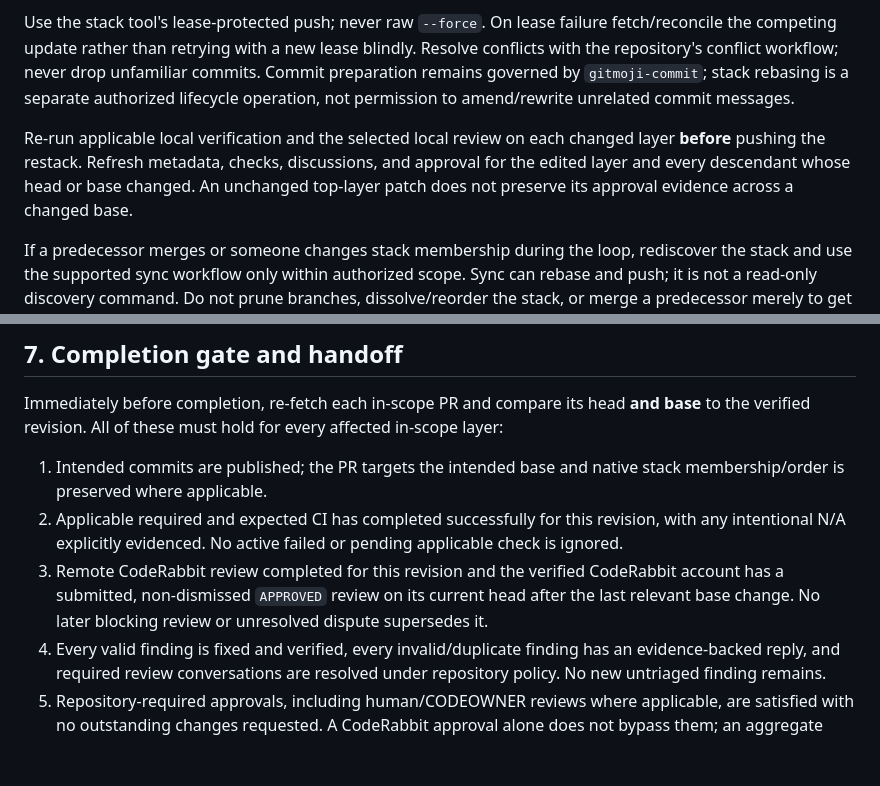
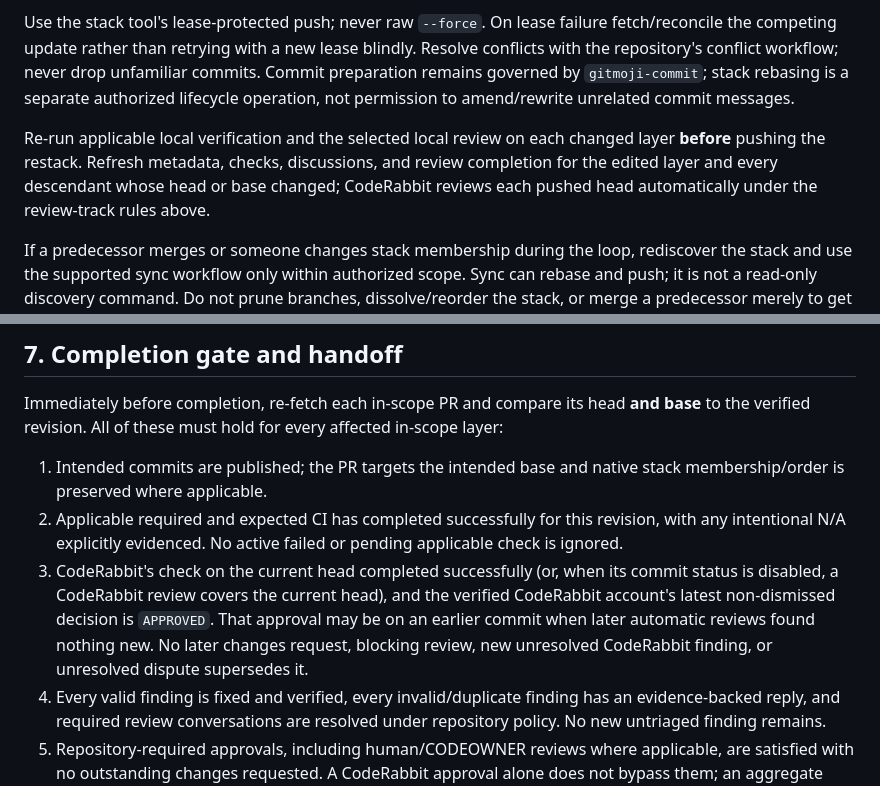
Before and after one commit to eSoul-cz/skills, a Markdown page: skills/final-pr-review/SKILL.md, 2 parts joined by grey strips. GitHub-like rendering; blank space fills up the shorter version.

```diff
--- a/skills/final-pr-review/SKILL.md
+++ b/skills/final-pr-review/SKILL.md
@@ -119,7 +119,7 @@ For a native stack, a lower-layer fix normally requires `gh stack rebase --upsta
 
 Use the stack tool's lease-protected push; never raw `--force`. On lease failure fetch/reconcile the competing update rather than retrying with a new lease blindly. Resolve conflicts with the repository's conflict workflow; never drop unfamiliar commits. Commit preparation remains governed by `gitmoji-commit`; stack rebasing is a separate authorized lifecycle operation, not permission to amend/rewrite unrelated commit messages.
 
-Re-run applicable local verification and the selected local review on each changed layer **before** pushing the restack. Refresh metadata, checks, discussions, and approval for the edited layer and every descendant whose head or base changed. An unchanged top-layer patch does not preserve its approval evidence across a changed base.
+Re-run applicable local verification and the selected local review on each changed layer **before** pushing the restack. Refresh metadata, checks, discussions, and review completion for the edited layer and every descendant whose head or base changed; CodeRabbit reviews each pushed head automatically under the review-track rules above.
 
 If a predecessor merges or someone changes stack membership during the loop, rediscover the stack and use the supported sync workflow only within authorized scope. Sync can rebase and push; it is not a read-only discovery command. Do not prune branches, dissolve/reorder the stack, or merge a predecessor merely to get green status. Ordinary dependent PR chains use the repository's established restack tool/workflow; do not apply native stack commands to them blindly.
 
@@ -129,7 +129,7 @@ Immediately before completion, re-fetch each in-scope PR and compare its head **
 
 1. Intended commits are published; the PR targets the intended base and native stack membership/order is preserved where applicable.
 2. Applicable required and expected CI has completed successfully for this revision, with any intentional N/A explicitly evidenced. No active failed or pending applicable check is ignored.
-3. Remote CodeRabbit review completed for this revision and the verified CodeRabbit account has a submitted, non-dismissed `APPROVED` review on its current head after the last relevant base change. No later blocking review or unresolved dispute supersedes it.
+3. CodeRabbit's check on the current head completed successfully (or, when its commit status is disabled, a CodeRabbit review covers the current head), and the verified CodeRabbit account's latest non-dismissed decision is `APPROVED`. That approval may be on an earlier commit when later automatic reviews found nothing new. No later changes request, blocking review, new unresolved CodeRabbit finding, or unresolved dispute supersedes it.
 4. Every valid finding is fixed and verified, every invalid/duplicate finding has an evidence-backed reply, and required review conversations are resolved under repository policy. No new untriaged finding remains.
 5. Repository-required approvals, including human/CODEOWNER reviews where applicable, are satisfied with no outstanding changes requested. A CodeRabbit approval alone does not bypass them; an aggregate `reviewDecision` alone does not prove CodeRabbit approved.
 6. No applicable protection/mergeability issue remains, except a documented stack dependency that will clear only when an approved predecessor merges. Do not merge to clear it. If GitHub cannot establish the required gate for the current layer yet, report it as waiting/blocked, not approved-and-ready.
```
Also changed, not shown: other parts of skills/final-pr-review/SKILL.md (+5 -5 lines), 1 other file.
